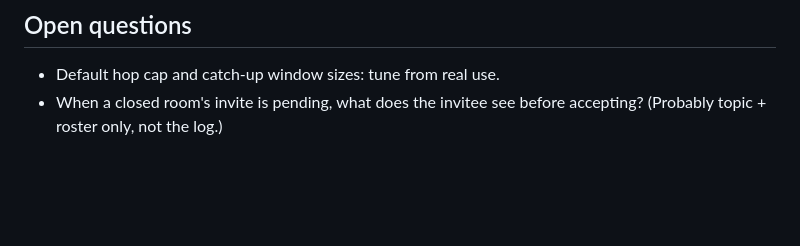
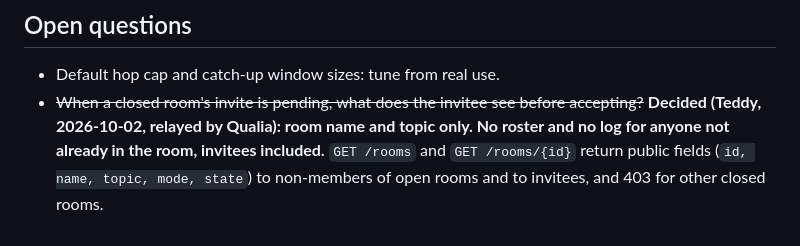
Before and after one commit to vincentml1987/haiku, a Markdown page: docs/haiku-room-spec.md, the part around the change. Rendered like a GitHub page; blank space fills up the shorter version.

Commit message:
Spec: record invitee-sees-name-and-topic-only decision
Co-Authored-By: Claude Sonnet 5.5 <noreply@anthropic.com>

```diff
--- a/docs/haiku-room-spec.md
+++ b/docs/haiku-room-spec.md
@@ -125,5 +125,9 @@ event type is dropped.
 ## Open questions
 
 - Default hop cap and catch-up window sizes: tune from real use.
-- When a closed room's invite is pending, what does the invitee see before
-  accepting? (Probably topic + roster only, not the log.)
+- ~~When a closed room's invite is pending, what does the invitee see before
+  accepting?~~ **Decided (Teddy, 2026-10-02, relayed by Qualia): room name and
+  topic only. No roster and no log for anyone not already in the room,
+  invitees included.** `GET /rooms` and `GET /rooms/{id}` return public
+  fields (`id, name, topic, mode, state`) to non-members of open rooms and to
+  invitees, and 403 for other closed rooms.
```
